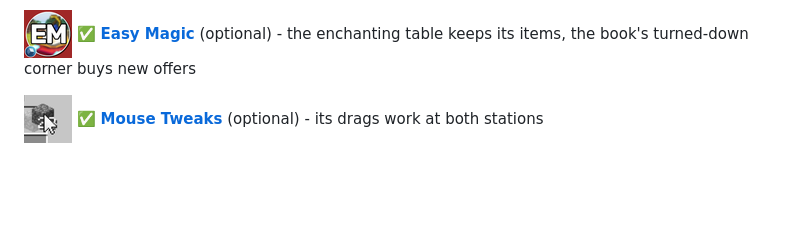
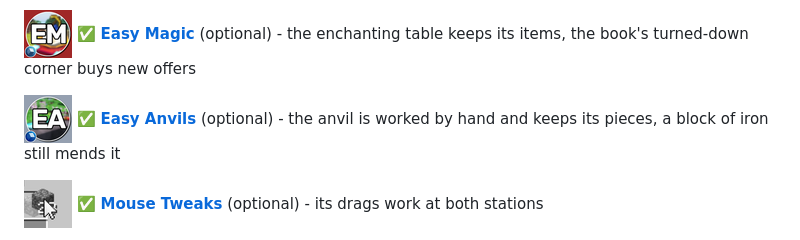
Before and after one commit to Pocky-l/handson-vanilla, a Markdown page: README.md, the part around the change. Rendered like a GitHub page; pictures changed too: docs/compat/easy-anvils.png (added); blank space fills up the shorter version.

Commit message:
Work Easy Anvils' anvil by hand, its pieces kept on the anvil and its iron-block mending left to it

```diff
--- a/README.md
+++ b/README.md
@@ -110,6 +110,8 @@ Built on [Diegesis](https://www.curseforge.com/minecraft/mc-mods/diegesis), from
 [![Crafting Tweaks](https://raw.githubusercontent.com/Pocky-l/handson-vanilla/main/docs/compat/crafting-tweaks.png)](https://www.curseforge.com/minecraft/mc-mods/crafting-tweaks) ✅ **[Crafting Tweaks](https://www.curseforge.com/minecraft/mc-mods/crafting-tweaks)** (optional) - its rotate, balance and clear are marks on the table's edge, its keys work there too
 
 [![Easy Magic](https://raw.githubusercontent.com/Pocky-l/handson-vanilla/main/docs/compat/easy-magic.png)](https://www.curseforge.com/minecraft/mc-mods/easy-magic) ✅ **[Easy Magic](https://www.curseforge.com/minecraft/mc-mods/easy-magic)** (optional) - the enchanting table keeps its items, the book's turned-down corner buys new offers
+
+[![Easy Anvils](https://raw.githubusercontent.com/Pocky-l/handson-vanilla/main/docs/compat/easy-anvils.png)](https://www.curseforge.com/minecraft/mc-mods/easy-anvils) ✅ **[Easy Anvils](https://www.curseforge.com/minecraft/mc-mods/easy-anvils)** (optional) - the anvil is worked by hand and keeps its pieces, a block of iron still mends it
 
 [![Mouse Tweaks](https://raw.githubusercontent.com/Pocky-l/handson-vanilla/main/docs/compat/mouse-tweaks.png)](https://www.curseforge.com/minecraft/mc-mods/mouse-tweaks) ✅ **[Mouse Tweaks](https://www.curseforge.com/minecraft/mc-mods/mouse-tweaks)** (optional) - its drags work at both stations
 
```
Also changed, not shown: CHANGELOG.md (+2 -0 lines), 3 other files.
